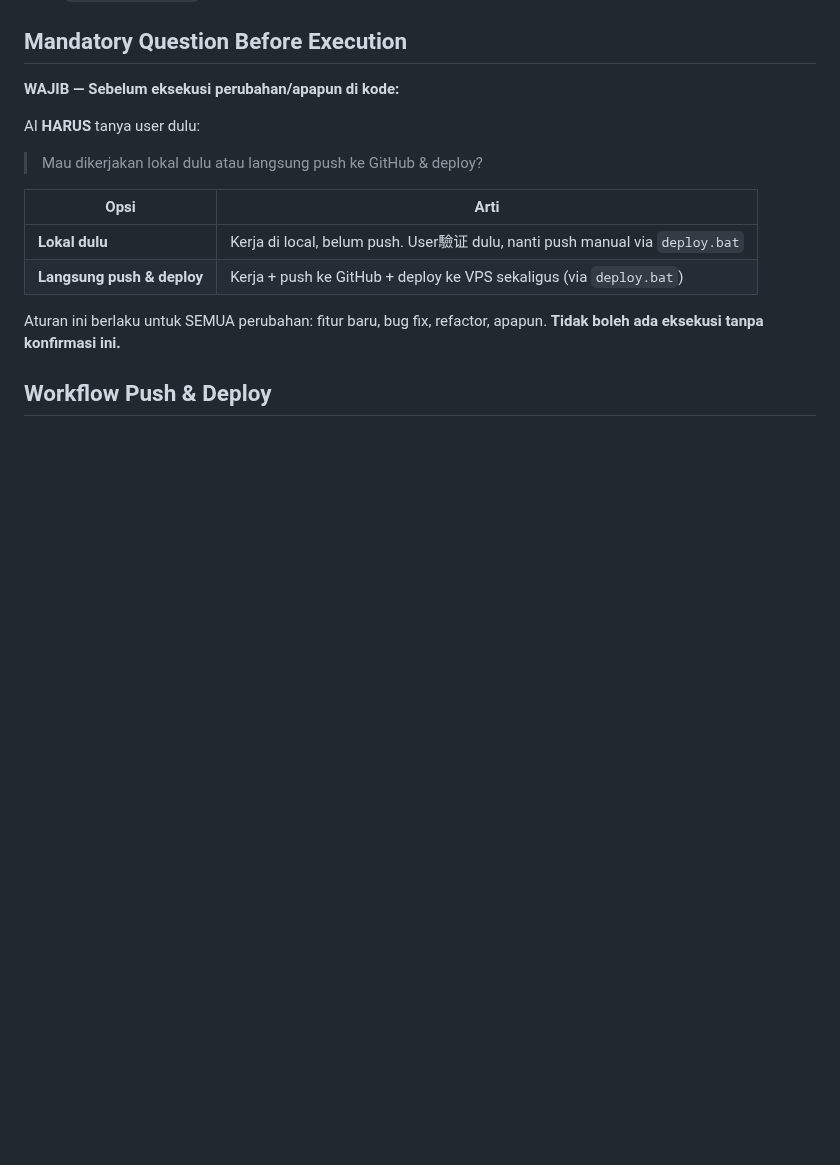
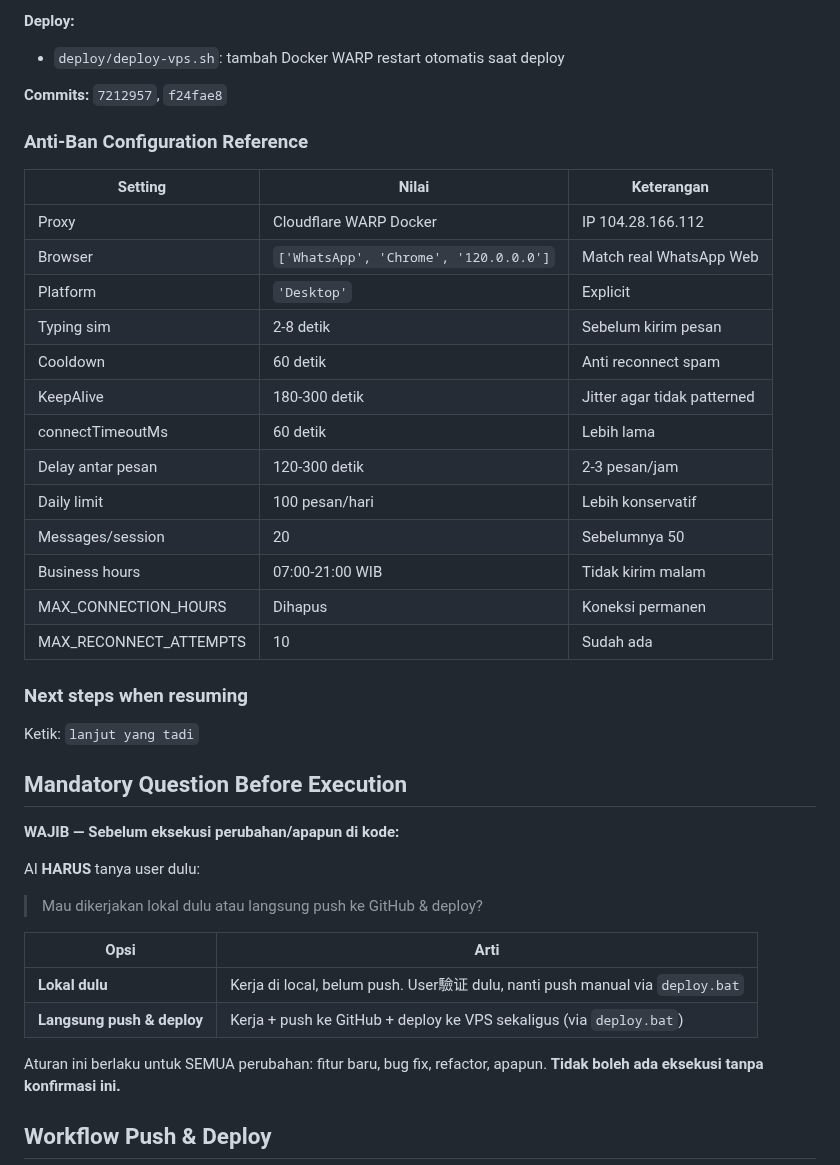
Before and after one commit to addinyas/fif-broadcast, a Markdown page: AGENTS.md, the part around one of its changes. Drawn GitHub-style; blank space fills up the shorter version.

```diff
--- a/AGENTS.md
+++ b/AGENTS.md
@@ -1894,3 +1941,29 @@ Ketik: `lanjut yang tadi`
+**Deploy:**
+- `deploy/deploy-vps.sh`: tambah Docker WARP restart otomatis saat deploy
+
+**Commits:** `7212957`, `f24fae8`
+
+### Anti-Ban Configuration Reference
+
+| Setting | Nilai | Keterangan |
+|---------|-------|------------|
+| Proxy | Cloudflare WARP Docker | IP 104.28.166.112 |
+| Browser | `['WhatsApp', 'Chrome', '120.0.0.0']` | Match real WhatsApp Web |
+| Platform | `'Desktop'` | Explicit |
+| Typing sim | 2-8 detik | Sebelum kirim pesan |
+| Cooldown | 60 detik | Anti reconnect spam |
+| KeepAlive | 180-300 detik | Jitter agar tidak patterned |
+| connectTimeoutMs | 60 detik | Lebih lama |
+| Delay antar pesan | 120-300 detik | 2-3 pesan/jam |
+| Daily limit | 100 pesan/hari | Lebih konservatif |
+| Messages/session | 20 | Sebelumnya 50 |
+| Business hours | 07:00-21:00 WIB | Tidak kirim malam |
+| MAX_CONNECTION_HOURS | Dihapus | Koneksi permanen |
+| MAX_RECONNECT_ATTEMPTS | 10 | Sudah ada |
+
+### Next steps when resuming
+Ketik: `lanjut yang tadi`
+
 ## Mandatory Question Before Execution
 
 **WAJIB — Sebelum eksekusi perubahan/apapun di kode:**
```
Also changed, not shown: other parts of AGENTS.md (+47 -0 lines).
